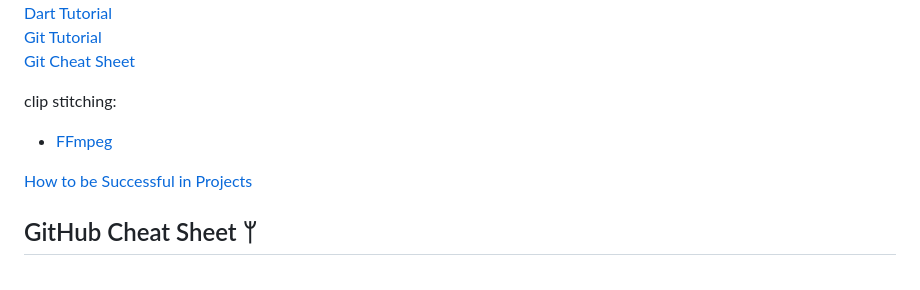
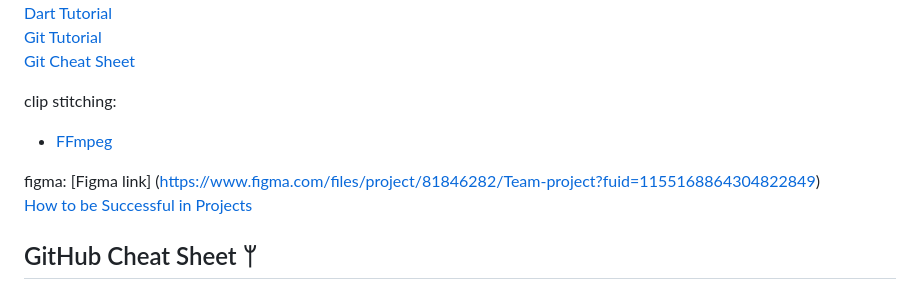
Before and after one commit to acm-projects/Catch-Up, a Markdown page: README.md, the part around the change. Rendered like a GitHub page.

```diff
--- a/README.md
+++ b/README.md
@@ -64,6 +64,7 @@ Tutorials:
 clip stitching:
  - [FFmpeg](https://pub.dev/packages/ffmpeg_kit_flutter)
 
+figma: [Figma link] (https://www.figma.com/files/project/81846282/Team-project?fuid=1155168864304822849)
 [How to be Successful in Projects](https://docs.google.com/document/d/18Zi3DrKG5e6g5Bojr8iqxIu6VIGl86YBSFlsnJnlM88/edit)
 
 ## GitHub Cheat Sheet ᛘ
```
